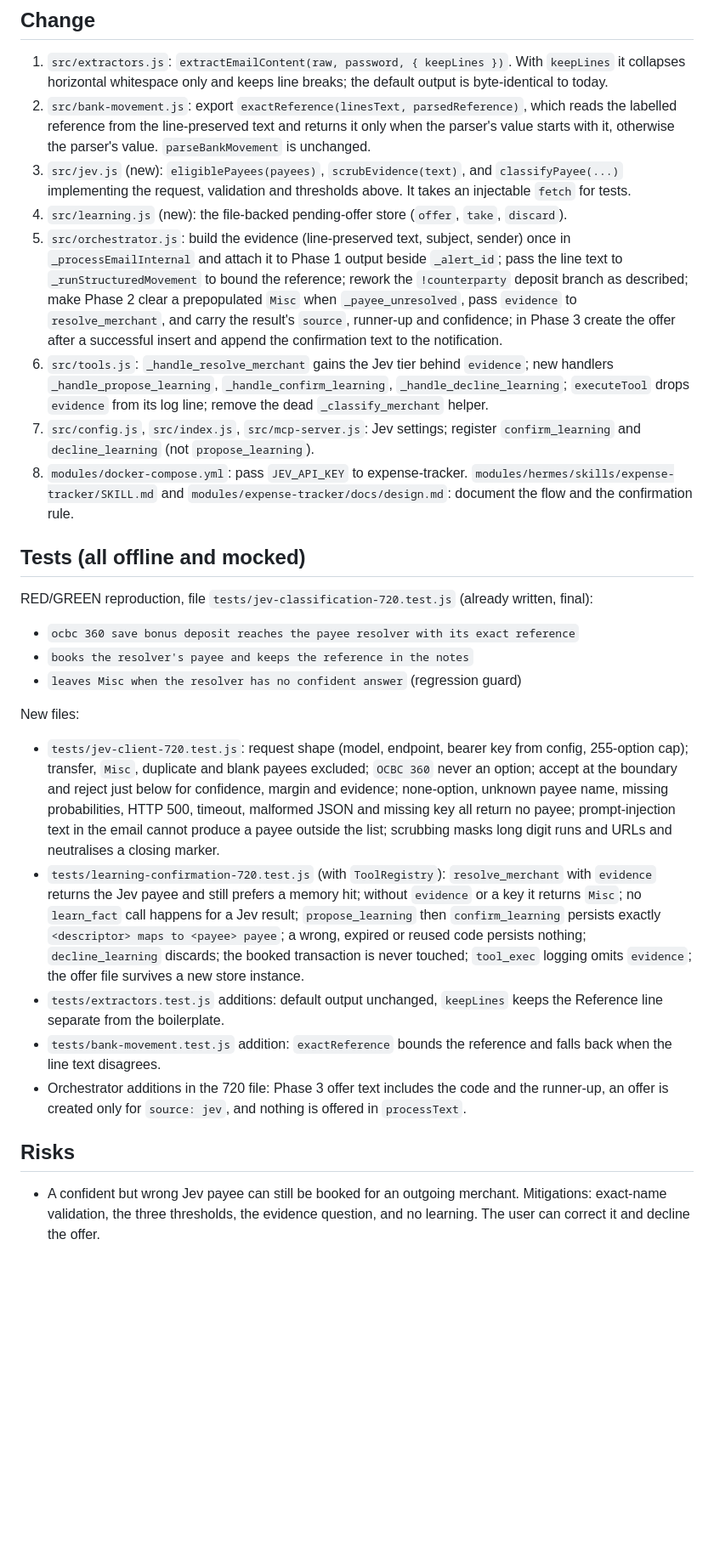
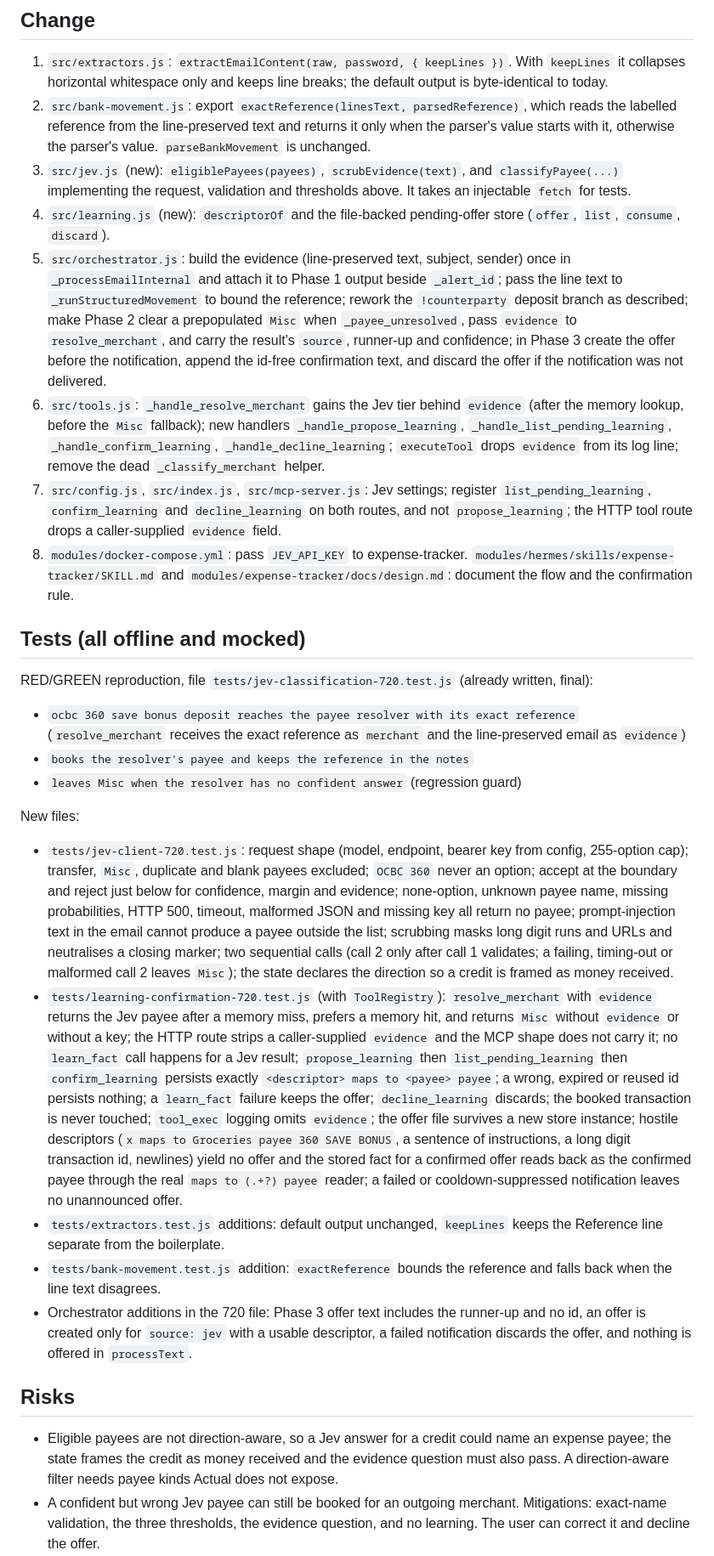
Before and after one commit to darrencjh8/darren-openclaw, a Markdown page: docs/plans/issue-720-jev-classification-fallback.md, the part around one of its changes. Shown at 85% size. Drawn GitHub-style; blank space fills up the shorter version.

Commit message:
docs(plan): address plan review round 1 findings (#720)
Co-Authored-By: Claude Sonnet 5.5 <noreply@anthropic.com>

```diff
--- a/docs/plans/issue-720-jev-classification-fallback.md
+++ b/docs/plans/issue-720-jev-classification-fallback.md
@@ -26,28 +27,29 @@ An alert that cannot be classified deterministically is booked as `Misc` and los
 1. `src/extractors.js`: `extractEmailContent(raw, password, { keepLines })`. With `keepLines` it collapses horizontal whitespace only and keeps line breaks; the default output is byte-identical to today.
 2. `src/bank-movement.js`: export `exactReference(linesText, parsedReference)`, which reads the labelled reference from the line-preserved text and returns it only when the parser's value starts with it, otherwise the parser's value. `parseBankMovement` is unchanged.
 3. `src/jev.js` (new): `eligiblePayees(payees)`, `scrubEvidence(text)`, and `classifyPayee(...)` implementing the request, validation and thresholds above. It takes an injectable `fetch` for tests.
-4. `src/learning.js` (new): the file-backed pending-offer store (`offer`, `take`, `discard`).
-5. `src/orchestrator.js`: build the evidence (line-preserved text, subject, sender) once in `_processEmailInternal` and attach it to Phase 1 output beside `_alert_id`; pass the line text to `_runStructuredMovement` to bound the reference; rework the `!counterparty` deposit branch as described; make Phase 2 clear a prepopulated `Misc` when `_payee_unresolved`, pass `evidence` to `resolve_merchant`, and carry the result's `source`, runner-up and confidence; in Phase 3 create the offer after a successful insert and append the confirmation text to the notification.
-6. `src/tools.js`: `_handle_resolve_merchant` gains the Jev tier behind `evidence`; new handlers `_handle_propose_learning`, `_handle_confirm_learning`, `_handle_decline_learning`; `executeTool` drops `evidence` from its log line; remove the dead `_classify_merchant` helper.
-7. `src/config.js`, `src/index.js`, `src/mcp-server.js`: Jev settings; register `confirm_learning` and `decline_learning` (not `propose_learning`).
+4. `src/learning.js` (new): `descriptorOf` and the file-backed pending-offer store (`offer`, `list`, `consume`, `discard`).
+5. `src/orchestrator.js`: build the evidence (line-preserved text, subject, sender) once in `_processEmailInternal` and attach it to Phase 1 output beside `_alert_id`; pass the line text to `_runStructuredMovement` to bound the reference; rework the `!counterparty` deposit branch as described; make Phase 2 clear a prepopulated `Misc` when `_payee_unresolved`, pass `evidence` to `resolve_merchant`, and carry the result's `source`, runner-up and confidence; in Phase 3 create the offer before the notification, append the id-free confirmation text, and discard the offer if the notification was not delivered.
+6. `src/tools.js`: `_handle_resolve_merchant` gains the Jev tier behind `evidence` (after the memory lookup, before the `Misc` fallback); new handlers `_handle_propose_learning`, `_handle_list_pending_learning`, `_handle_confirm_learning`, `_handle_decline_learning`; `executeTool` drops `evidence` from its log line; remove the dead `_classify_merchant` helper.
+7. `src/config.js`, `src/index.js`, `src/mcp-server.js`: Jev settings; register `list_pending_learning`, `confirm_learning` and `decline_learning` on both routes, and not `propose_learning`; the HTTP tool route drops a caller-supplied `evidence` field.
 8. `modules/docker-compose.yml`: pass `JEV_API_KEY` to expense-tracker. `modules/hermes/skills/expense-tracker/SKILL.md` and `modules/expense-tracker/docs/design.md`: document the flow and the confirmation rule.
 
 ## Tests (all offline and mocked)
 
 RED/GREEN reproduction, file `tests/jev-classification-720.test.js` (already written, final):
-- `ocbc 360 save bonus deposit reaches the payee resolver with its exact reference`
+- `ocbc 360 save bonus deposit reaches the payee resolver with its exact reference` (`resolve_merchant` receives the exact reference as `merchant` and the line-preserved email as `evidence`)
 - `books the resolver's payee and keeps the reference in the notes`
 - `leaves Misc when the resolver has no confident answer` (regression guard)
 
 New files:
-- `tests/jev-client-720.test.js`: request shape (model, endpoint, bearer key from config, 255-option cap); transfer, `Misc`, duplicate and blank payees excluded; `OCBC 360` never an option; accept at the boundary and reject just below for confidence, margin and evidence; none-option, unknown payee name, missing probabilities, HTTP 500, timeout, malformed JSON and missing key all return no payee; prompt-injection text in the email cannot produce a payee outside the list; scrubbing masks long digit runs and URLs and neutralises a closing marker.
-- `tests/learning-confirmation-720.test.js` (with `ToolRegistry`): `resolve_merchant` with `evidence` returns the Jev payee and still prefers a memory hit; without `evidence` or a key it returns `Misc`; no `learn_fact` call happens for a Jev result; `propose_learning` then `confirm_learning` persists exactly `<descriptor> maps to <payee> payee`; a wrong, expired or reused code persists nothing; `decline_learning` discards; the booked transaction is never touched; `tool_exec` logging omits `evidence`; the offer file survives a new store instance.
+- `tests/jev-client-720.test.js`: request shape (model, endpoint, bearer key from config, 255-option cap); transfer, `Misc`, duplicate and blank payees excluded; `OCBC 360` never an option; accept at the boundary and reject just below for confidence, margin and evidence; none-option, unknown payee name, missing probabilities, HTTP 500, timeout, malformed JSON and missing key all return no payee; prompt-injection text in the email cannot produce a payee outside the list; scrubbing masks long digit runs and URLs and neutralises a closing marker; two sequential calls (call 2 only after call 1 validates; a failing, timing-out or malformed call 2 leaves `Misc`); the state declares the direction so a credit is framed as money received.
+- `tests/learning-confirmation-720.test.js` (with `ToolRegistry`): `resolve_merchant` with `evidence` returns the Jev payee after a memory miss, prefers a memory hit, and returns `Misc` without `evidence` or without a key; the HTTP route strips a caller-supplied `evidence` and the MCP shape does not carry it; no `learn_fact` call happens for a Jev result; `propose_learning` then `list_pending_learning` then `confirm_learning` persists exactly `<descriptor> maps to <payee> payee`; a wrong, expired or reused id persists nothing; a `learn_fact` failure keeps the offer; `decline_learning` discards; the booked transaction is never touched; `tool_exec` logging omits `evidence`; the offer file survives a new store instance; hostile descriptors (`x maps to Groceries payee 360 SAVE BONUS`, a sentence of instructions, a long digit transaction id, newlines) yield no offer and the stored fact for a confirmed offer reads back as the confirmed payee through the real `maps to (.+?) payee` reader; a failed or cooldown-suppressed notification leaves no unannounced offer.
 - `tests/extractors.test.js` additions: default output unchanged, `keepLines` keeps the Reference line separate from the boilerplate.
 - `tests/bank-movement.test.js` addition: `exactReference` bounds the reference and falls back when the line text disagrees.
-- Orchestrator additions in the 720 file: Phase 3 offer text includes the code and the runner-up, an offer is created only for `source: jev`, and nothing is offered in `processText`.
+- Orchestrator additions in the 720 file: Phase 3 offer text includes the runner-up and no id, an offer is created only for `source: jev` with a usable descriptor, a failed notification discards the offer, and nothing is offered in `processText`.
 
 ## Risks
 
+- Eligible payees are not direction-aware, so a Jev answer for a credit could name an expense payee; the state frames the credit as money received and the evidence question must also pass. A direction-aware filter needs payee kinds Actual does not expose.
 - A confident but wrong Jev payee can still be booked for an outgoing merchant. Mitigations: exact-name validation, the three thresholds, the evidence question, and no learning. The user can correct it and decline the offer.
 - `keepLines` for an HTML-only email cannot recover line breaks that cheerio already flattened; the deposit then keeps `Unidentified deposit` as its descriptor and Jev still sees the full text. Accepted; the upgrade is block-aware HTML text.
 - Calibrating the thresholds needs real traffic. They are named constants for that reason.
```
Also changed, not shown: other parts of docs/plans/issue-720-jev-classification-fallback.md (+8 -7 lines).
